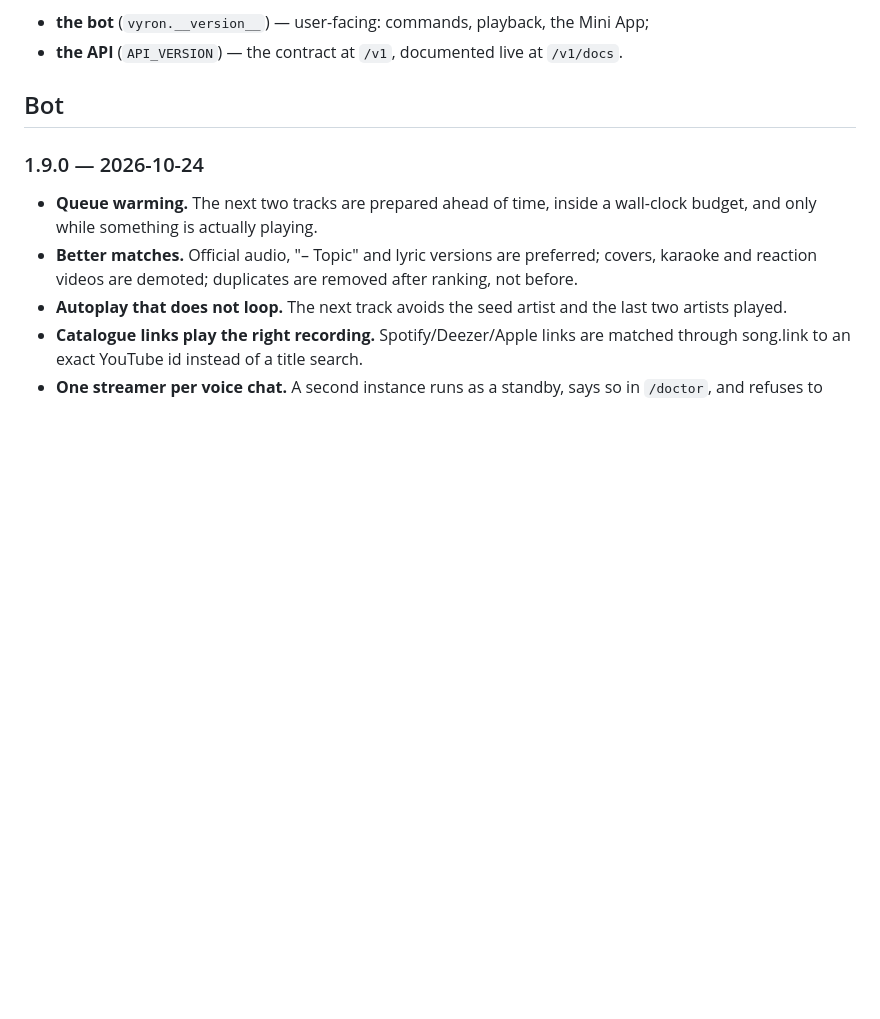
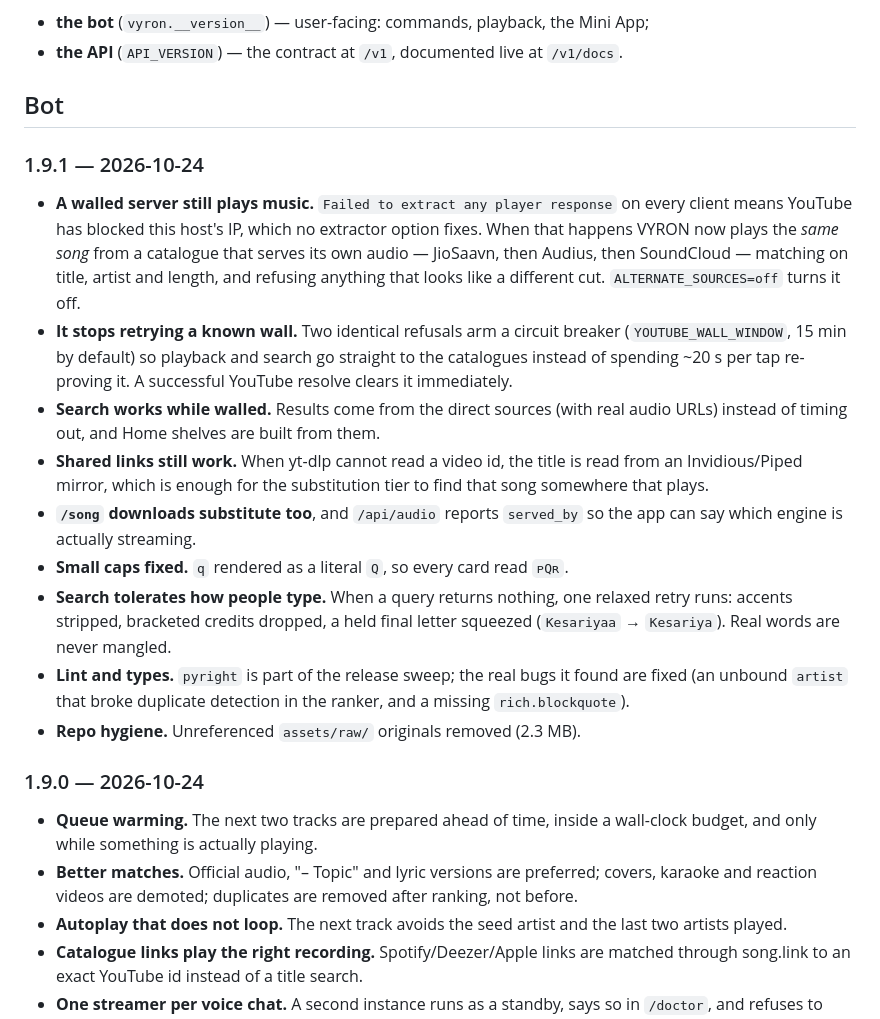
Before and after one commit to Beasgohan-code/VYRON, a Markdown page: CHANGELOG.md, the part around the change. GitHub-like rendering; blank space fills up the shorter version.

```diff
--- a/CHANGELOG.md
+++ b/CHANGELOG.md
@@ -6,6 +6,34 @@ Two version numbers move independently:
 * **the API** (`API_VERSION`) — the contract at `/v1`, documented live at `/v1/docs`.
 
 ## Bot
+
+### 1.9.1 — 2026-10-24
+
+* **A walled server still plays music.** `Failed to extract any player response`
+  on every client means YouTube has blocked this host's IP, which no extractor
+  option fixes. When that happens VYRON now plays the *same song* from a
+  catalogue that serves its own audio — JioSaavn, then Audius, then SoundCloud —
+  matching on title, artist and length, and refusing anything that looks like a
+  different cut. `ALTERNATE_SOURCES=off` turns it off.
+* **It stops retrying a known wall.** Two identical refusals arm a circuit
+  breaker (`YOUTUBE_WALL_WINDOW`, 15 min by default) so playback and search go
+  straight to the catalogues instead of spending ~20 s per tap re-proving it. A
+  successful YouTube resolve clears it immediately.
+* **Search works while walled.** Results come from the direct sources (with real
+  audio URLs) instead of timing out, and Home shelves are built from them.
+* **Shared links still work.** When yt-dlp cannot read a video id, the title is
+  read from an Invidious/Piped mirror, which is enough for the substitution
+  tier to find that song somewhere that plays.
+* **`/song` downloads substitute too**, and `/api/audio` reports `served_by` so
+  the app can say which engine is actually streaming.
+* **Small caps fixed.** `q` rendered as a literal `Q`, so every card read `ᴘQʀ`.
+* **Search tolerates how people type.** When a query returns nothing, one
+  relaxed retry runs: accents stripped, bracketed credits dropped, a held final
+  letter squeezed (`Kesariyaa` → `Kesariya`). Real words are never mangled.
+* **Lint and types.** `pyright` is part of the release sweep; the real bugs it
+  found are fixed (an unbound `artist` that broke duplicate detection in the
+  ranker, and a missing `rich.blockquote`).
+* **Repo hygiene.** Unreferenced `assets/raw/` originals removed (2.3 MB).
 
 ### 1.9.0 — 2026-10-24
 
```
Also changed, not shown: README.md (+4 -2 lines), TROUBLESHOOTING.md (+35 -0 lines).
